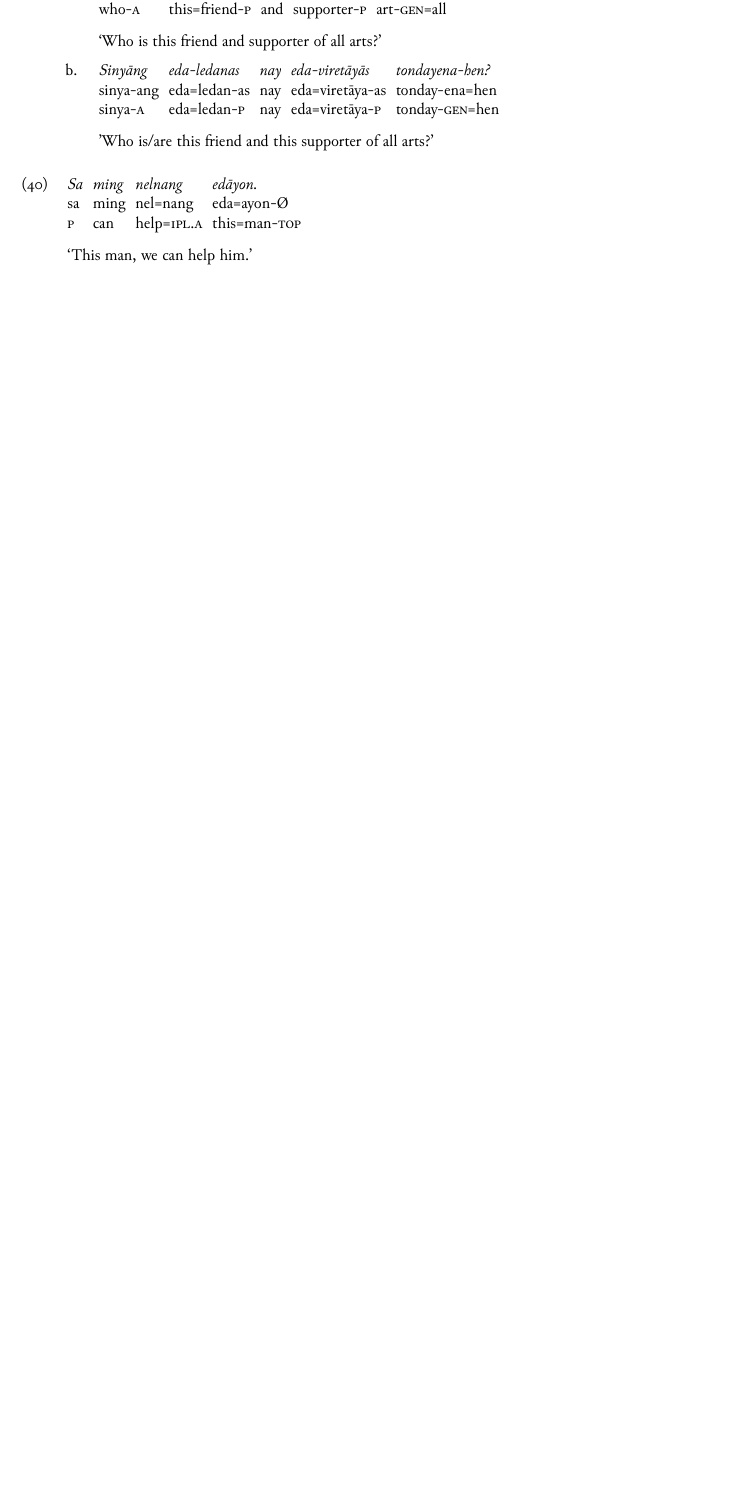
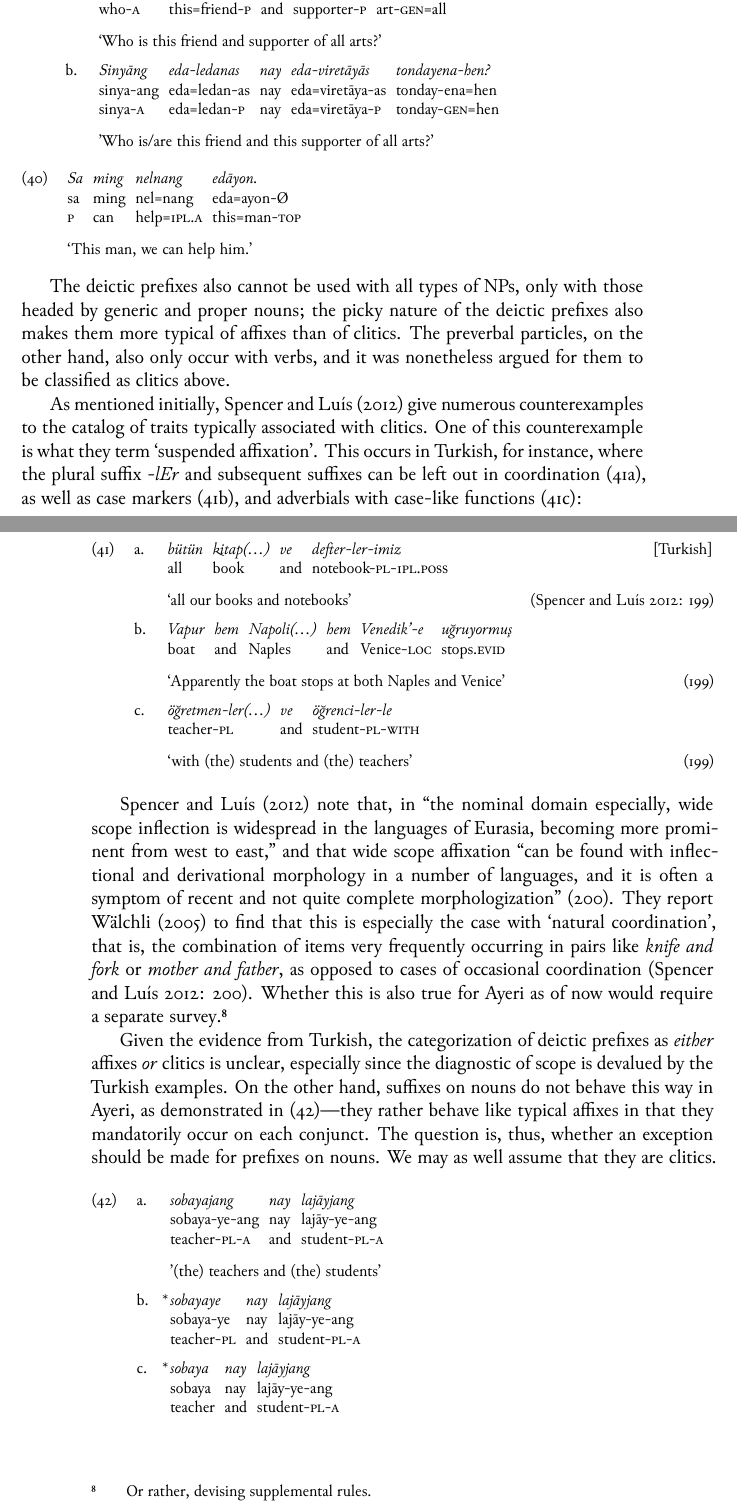
Before and after one commit to carbeck/ayerigrammar, a LaTeX thesis (grammar.tex, which reads chapters/morphtyp.tex): part of page 93 of 234 before the commit and two parts of pages 93 and 94 of 236 after it, the two joined at a grey line, cut so that both start at the same text, the shorter picture padded with empty space. The pictures show the PDF file grammar.pdf that the author committed with the source.

Commit message:
Yet more on clitics

```diff
--- a/chapters/morphtyp.tex
+++ b/chapters/morphtyp.tex
@@ -1062,3 +1062,70 @@ which is a trait more typically associated with affixes.
 	\glft `This man, we can help him.' //
 \endgl\xe
 
+The deictic prefixes also cannot be used with all types of NPs, only with those
+headed by generic and proper nouns; the picky nature of the deictic prefixes
+also makes them more typical of affixes than of clitics. The preverbal
+particles, on the other hand, also only occur with verbs, and it was
+nonetheless argued for them to be classified as clitics above.
+
+As mentioned initially, \citet{spencerluis2012} give numerous counterexamples
+to the catalog of traits typically associated with clitics. One of this
+counterexample is what they term `suspended affixation'. This occurs in
+Turkish, for instance, where the plural suffix \fw{-lEr} and subsequent
+suffixes can be left out in coordination (\ref{ex:clitics_23a}), as well as
+case markers (\ref{ex:clitics_23b}), and adverbials with case-like functions
+(\ref{ex:clitics_23c}):
+
+\pex\label{ex:clitics_23}
+\a\label{ex:clitics_23a}\begingl\rc{Turkish}
+	\gla bütün kitap(…) ve defter-ler-imiz //
+	\glb all book and notebook-\Pl{}-\Fpl{}.\Poss{} //
+	\glft `all our books and notebooks'\tc{\citep[199]{spencerluis2012}} //
+\endgl
+
+\a\label{ex:clitics_23b}\begingl
+	\gla Vapur hem Napoli(…) hem Venedik'-e uğruyormuş //
+	\glb boat and Naples and Venice-\Loc{} stops.\Evid{} //
+	\glft `Apparently the boat stops at both Naples and Venice'\tc{\citep[199]
+	{spencerluis2012}} //
+\endgl
+
+\a\label{ex:clitics_23c}\begingl
+	\gla öğretmen-ler(…) ve öğrenci-ler-le //
+	\glb teacher-\Pl{} and student-\Pl{}-\textsc{with} //
+	\glft `with (the) students and (the) teachers'\tc{\citep[199]{spencerluis2012}}
+	//
+\endgl
+\xe
+
+\citet{spencerluis2012} note that, in \textquote{the nominal domain especially,
+wide scope inflection is widespread in the languages of Eurasia, becoming more
+prominent from west to east,} and that wide scope affixation \textcquote[200]
+{spencerluis2012}{can be found with inflectional and derivational morphology in
+a number of languages, and it is often a symptom of recent and not quite
+complete morphologization}. They report \citet{wälchli2005} to find that this
+is especially the case with `natural coordination', that is, the combination of
+items very frequently occurring in pairs like \fw{knife and fork} or
+\fw{mother and father}, as opposed to cases of occasional coordination
+\citep[200]{spencerluis2012}. Whether this is also true for Ayeri as of now
+would require a separate survey.\footnote{Or rather, devising supplemental
+rules.}
+
+Given the evidence from Turkish, the categorization of deictic prefixes as
+\emph{either} affixes \emph{or} clitics is unclear, especially since the
+diagnostic of scope is devalued by the Turkish examples. On the other hand,
+suffixes on nouns do not behave this way in Ayeri, as demonstrated in
+(\ref{ex:clitics_24})---they rather behave like typical affixes in that they
+mandatorily occur on each conjunct. The question is, thus, whether an exception
+should be made for prefixes on nouns. We may as well assume that they are
+clitics.
+
+\pex\label{ex:clitics_24}
+\a\label{ex:clitics_24a}\begingl
+	\gla sobayajang nay lajāyjang //
+	\glb sobaya-ye-ang nay lajāy-ye-ang //
+	\glc teacher-\Pl{}-\Aarg{} and student-\Pl{}-\Aarg{} //
+	\glft '(the) teachers and (the) students' //
+\endgl
+
+\a\label{ex:clitics_24b}\ljudge{*}\begingl
@@ -1064,0 +1141,2 @@ which is a trait more typically associated with affixes.
+\endgl
+\xe
```
Also changed, not shown: grammar.tex (+2 -0 lines), grammar.pdf, chapters/morphtyp.tex (18 more changed lines).
